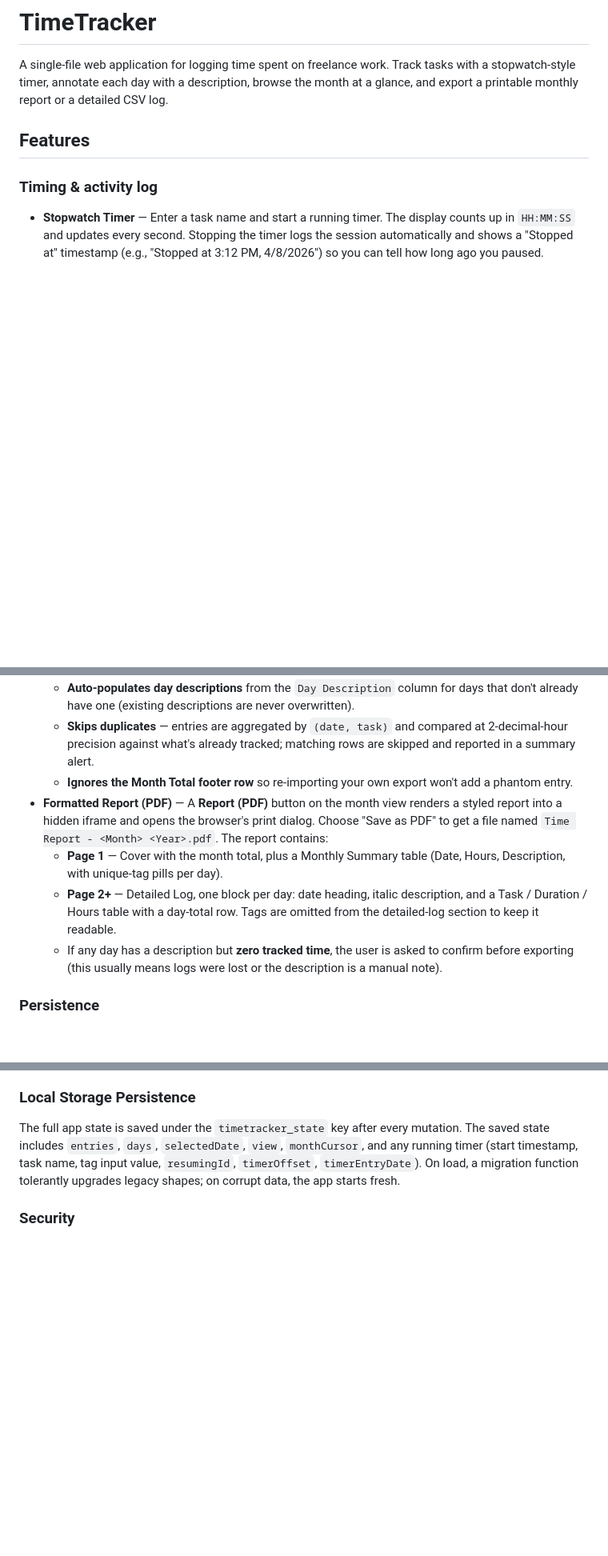
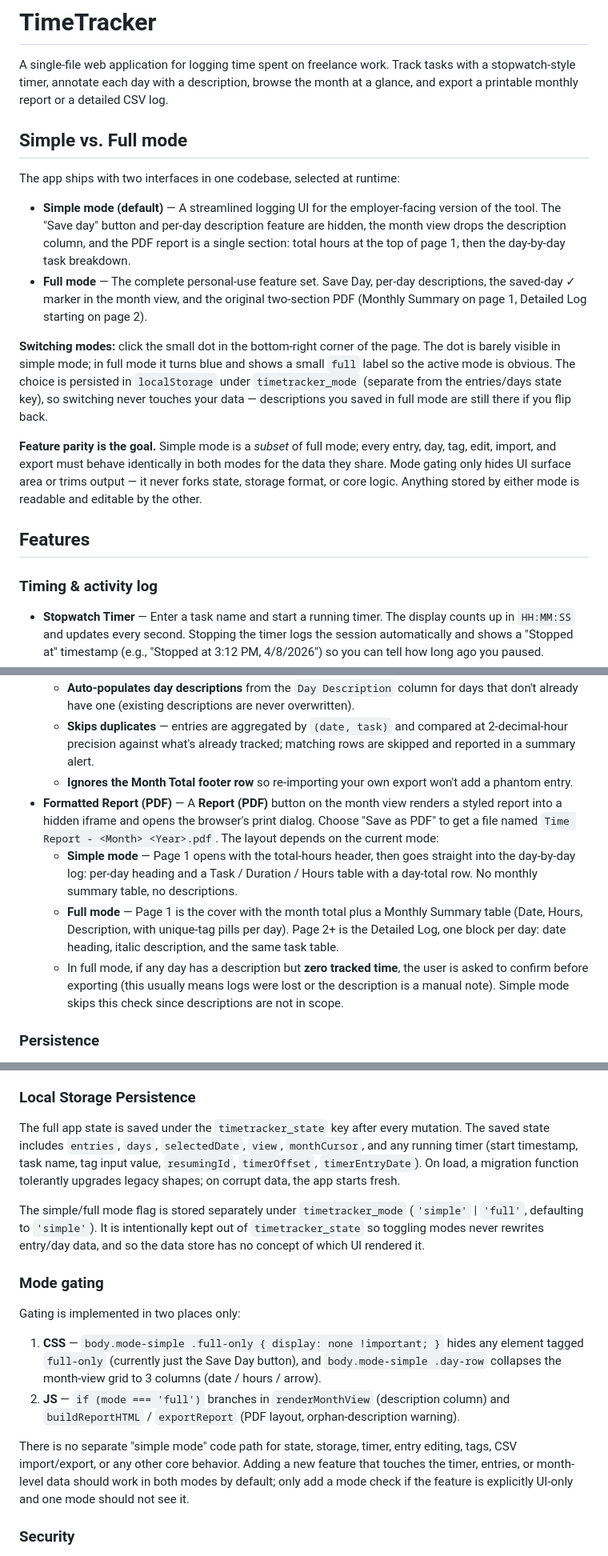
Before and after one commit to LucasFinney/TimeTracker, a Markdown page: README.md, 3 parts joined by grey strips. Shown at 80% size. Rendered like a GitHub page; blank space fills up the shorter version.

Commit message:
Document simple/full mode in README
Adds a top-level section explaining the two interfaces, the subtle
toggle, and the feature-parity / cross-compatibility goals. Annotates
the affected feature bullets (Save Day, month view, PDF report) to
call out which behaviors are gated to full mode, and documents the
mode-gating implementation (single CSS class + a few JS branches) in
the Implementation Details section.

Co-Authored-By: Claude Opus 4.7 <noreply@anthropic.com>

```diff
--- a/README.md
+++ b/README.md
@@ -1,6 +1,17 @@
 # TimeTracker
 
 A single-file web application for logging time spent on freelance work. Track tasks with a stopwatch-style timer, annotate each day with a description, browse the month at a glance, and export a printable monthly report or a detailed CSV log.
+
+## Simple vs. Full mode
+
+The app ships with two interfaces in one codebase, selected at runtime:
+
+- **Simple mode (default)** — A streamlined logging UI for the employer-facing version of the tool. The "Save day" button and per-day description feature are hidden, the month view drops the description column, and the PDF report is a single section: total hours at the top of page 1, then the day-by-day task breakdown.
+- **Full mode** — The complete personal-use feature set. Save Day, per-day descriptions, the saved-day ✓ marker in the month view, and the original two-section PDF (Monthly Summary on page 1, Detailed Log starting on page 2).
+
+**Switching modes:** click the small dot in the bottom-right corner of the page. The dot is barely visible in simple mode; in full mode it turns blue and shows a small `full` label so the active mode is obvious. The choice is persisted in `localStorage` under `timetracker_mode` (separate from the entries/days state key), so switching never touches your data — descriptions you saved in full mode are still there if you flip back.
+
+**Feature parity is the goal.** Simple mode is a *subset* of full mode; every entry, day, tag, edit, import, and export must behave identically in both modes for the data they share. Mode gating only hides UI surface area or trims output — it never forks state, storage format, or core logic. Anything stored by either mode is readable and editable by the other.
 
 ## Features
 
@@ -26,10 +37,10 @@ A single-file web application for logging time spent on freelance work. Track ta
   - **Auto-populates day descriptions** from the `Day Description` column for days that don't already have one (existing descriptions are never overwritten).
   - **Skips duplicates** — entries are aggregated by `(date, task)` and compared at 2-decimal-hour precision against what's already tracked; matching rows are skipped and reported in a summary alert.
   - **Ignores the Month Total footer row** so re-importing your own export won't add a phantom entry.
-- **Formatted Report (PDF)** — A **Report (PDF)** button on the month view renders a styled report into a hidden iframe and opens the browser's print dialog. Choose "Save as PDF" to get a file named `Time Report - <Month> <Year>.pdf`. The report contains:
-  - **Page 1** — Cover with the month total, plus a Monthly Summary table (Date, Hours, Description, with unique-tag pills per day).
-  - **Page 2+** — Detailed Log, one block per day: date heading, italic description, and a Task / Duration / Hours table with a day-total row. Tags are omitted from the detailed-log section to keep it readable.
-  - If any day has a description but **zero tracked time**, the user is asked to confirm before exporting (this usually means logs were lost or the description is a manual note).
+- **Formatted Report (PDF)** — A **Report (PDF)** button on the month view renders a styled report into a hidden iframe and opens the browser's print dialog. Choose "Save as PDF" to get a file named `Time Report - <Month> <Year>.pdf`. The layout depends on the current mode:
+  - **Simple mode** — Page 1 opens with the total-hours header, then goes straight into the day-by-day log: per-day heading and a Task / Duration / Hours table with a day-total row. No monthly summary table, no descriptions.
+  - **Full mode** — Page 1 is the cover with the month total plus a Monthly Summary table (Date, Hours, Description, with unique-tag pills per day). Page 2+ is the Detailed Log, one block per day: date heading, italic description, and the same task table.
+  - In full mode, if any day has a description but **zero tracked time**, the user is asked to confirm before exporting (this usually means logs were lost or the description is a manual note). Simple mode skips this check since descriptions are not in scope.
 
 ### Persistence
 - **Auto-Save** — All entries, per-day descriptions, the selected date, the current view, the month cursor, and any running timer state are persisted to `localStorage` after every change. Reopening `index.html` restores everything, including a timer that was running when the tab closed (elapsed time keeps accruing in the background).
@@ -98,5 +109,14 @@ The report is built as a complete HTML document (inline `<style>` with `@page` r
 ### Local Storage Persistence
 The full app state is saved under the `timetracker_state` key after every mutation. The saved state includes `entries`, `days`, `selectedDate`, `view`, `monthCursor`, and any running timer (start timestamp, task name, tag input value, `resumingId`, `timerOffset`, `timerEntryDate`). On load, a migration function tolerantly upgrades legacy shapes; on corrupt data, the app starts fresh.
 
+The simple/full mode flag is stored separately under `timetracker_mode` (`'simple'` | `'full'`, defaulting to `'simple'`). It is intentionally kept out of `timetracker_state` so toggling modes never rewrites entry/day data, and so the data store has no concept of which UI rendered it.
+
+### Mode gating
+Gating is implemented in two places only:
+1. **CSS** — `body.mode-simple .full-only { display: none !important; }` hides any element tagged `full-only` (currently just the Save Day button), and `body.mode-simple .day-row` collapses the month-view grid to 3 columns (date / hours / arrow).
+2. **JS** — `if (mode === 'full')` branches in `renderMonthView` (description column) and `buildReportHTML` / `exportReport` (PDF layout, orphan-description warning).
+
+There is no separate "simple mode" code path for state, storage, timer, entry editing, tags, CSV import/export, or any other core behavior. Adding a new feature that touches the timer, entries, or month-level data should work in both modes by default; only add a mode check if the feature is explicitly UI-only and one mode should not see it.
+
 ### Security
 User-provided text (task names, tags, day descriptions) is escaped before being inserted into the DOM via a `textContent`/`innerHTML` roundtrip in `escapeHTML()`. This applies to every rendering path: the day log, the month grid, the Save Day modal, and the printed report.
```
Also changed, not shown: other parts of README.md (+2 -2 lines).
